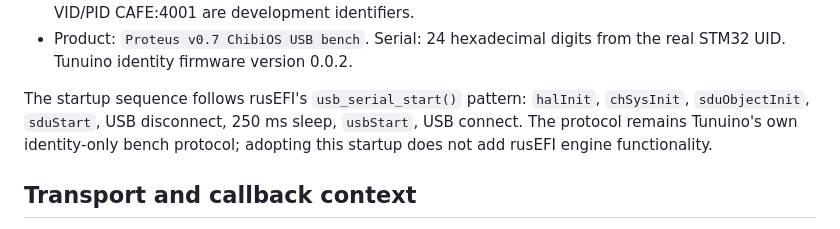
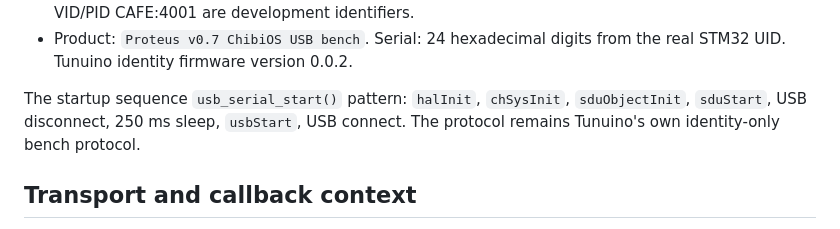
Before and after one commit to Tunuino/Tunuino, a Markdown page: docs/proteus-chibios-usb.md, the part around the change. GitHub-like rendering.

Commit message:
Atualizar o proteus-chibios-usb.md

```diff
--- a/docs/proteus-chibios-usb.md
+++ b/docs/proteus-chibios-usb.md
@@ -25,10 +25,11 @@ adapted from its STM32F429 Discovery demo, retaining their notices.
 - Product: `Proteus v0.7 ChibiOS USB bench`. Serial: 24 hexadecimal digits from
   the real STM32 UID. Tunuino identity firmware version 0.0.2.
 
-The startup sequence follows rusEFI's `usb_serial_start()` pattern:
+The startup sequence
+`usb_serial_start()` pattern:
 `halInit`, `chSysInit`, `sduObjectInit`, `sduStart`, USB disconnect, 250 ms sleep,
 `usbStart`, USB connect. The protocol remains Tunuino's own identity-only bench
-protocol; adopting this startup does not add rusEFI engine functionality.
+protocol.
 
 ## Transport and callback context
 
```
